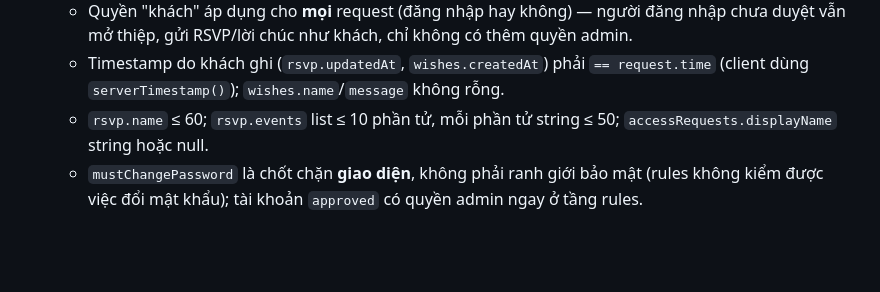
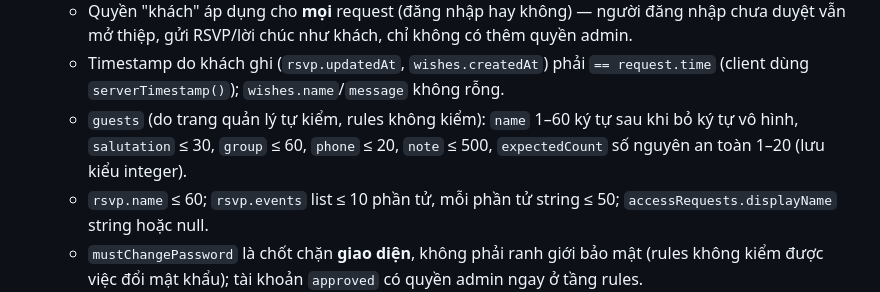
Before and after one commit to phucanh08/thien-phuong-wedding-card, a Markdown page: CLAUDE.md, the part around the change. GitHub-like rendering; blank space fills up the shorter version.

Commit message:
docs(repo): bound guest fields in C5
Review A2 cho thấy trang quản lý ghi được expectedCount kiểu double và tên vô hình/quá dài; rules không validate admin nên giới hạn phải chốt ở hợp đồng để trang tự kiểm.

Co-Authored-By: Claude Opus 5.5 <noreply@anthropic.com>
Claude-Session: https://claude.ai/code/session_0132WkGwTBWamU4QHwNt2Qzk

```diff
--- a/CLAUDE.md
+++ b/CLAUDE.md
@@ -81,6 +81,9 @@ và báo "bad CPU type". Dùng `/usr/bin/python3`, `/usr/bin/ruby`, `sips`, `git
      vẫn mở thiệp, gửi RSVP/lời chúc như khách, chỉ không có thêm quyền admin.
    - Timestamp do khách ghi (`rsvp.updatedAt`, `wishes.createdAt`) phải `== request.time`
      (client dùng `serverTimestamp()`); `wishes.name`/`message` không rỗng.
+   - `guests` (do trang quản lý tự kiểm, rules không kiểm): `name` 1–60 ký tự sau khi bỏ ký tự
+     vô hình, `salutation` ≤ 30, `group` ≤ 60, `phone` ≤ 20, `note` ≤ 500, `expectedCount` số
+     nguyên an toàn 1–20 (lưu kiểu integer).
    - `rsvp.name` ≤ 60; `rsvp.events` list ≤ 10 phần tử, mỗi phần tử string ≤ 50;
      `accessRequests.displayName` string hoặc null.
    - `mustChangePassword` là chốt chặn **giao diện**, không phải ranh giới bảo mật (rules không
```
